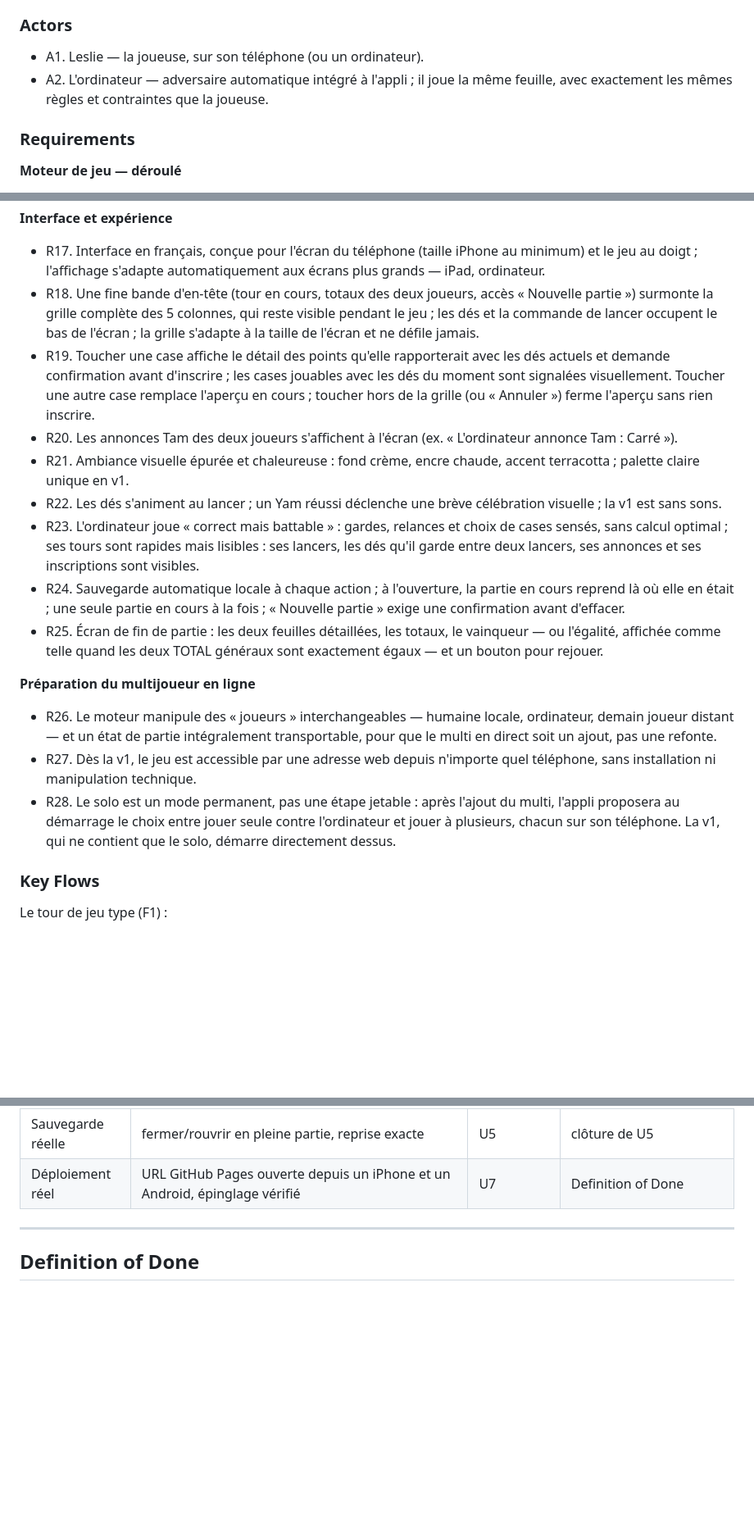
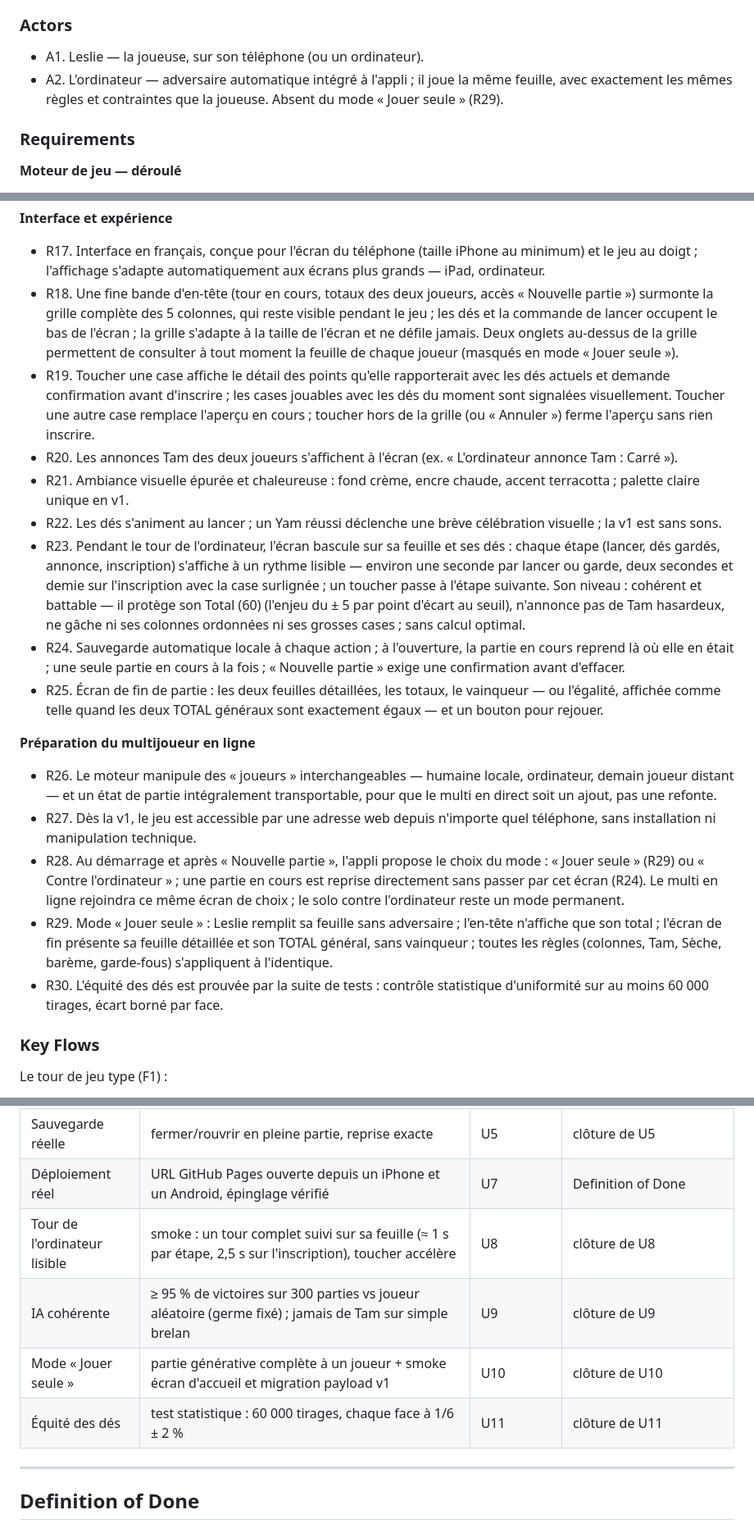
Before and after one commit to L-Nicolai/jeu-yam, a Markdown page: docs/plans/2026-07-17-001-feat-jeu-yam-solo-plan.md, 3 parts joined by grey strips. Shown at 82% size. GitHub-like rendering; blank space fills up the shorter version.

```diff
--- a/docs/plans/2026-07-17-001-feat-jeu-yam-solo-plan.md
+++ b/docs/plans/2026-07-17-001-feat-jeu-yam-solo-plan.md
@@ -41,7 +41,7 @@ Ce solo sert de banc d'essai : le multijoueur en ligne en direct, chacun sur son
 ### Actors
 
 - A1. Leslie — la joueuse, sur son téléphone (ou un ordinateur).
-- A2. L'ordinateur — adversaire automatique intégré à l'appli ; il joue la même feuille, avec exactement les mêmes règles et contraintes que la joueuse.
+- A2. L'ordinateur — adversaire automatique intégré à l'appli ; il joue la même feuille, avec exactement les mêmes règles et contraintes que la joueuse. Absent du mode « Jouer seule » (R29).
 
 ### Requirements
 
@@ -70,12 +70,12 @@ Ce solo sert de banc d'essai : le multijoueur en ligne en direct, chacun sur son
 **Interface et expérience**
 
 - R17. Interface en français, conçue pour l'écran du téléphone (taille iPhone au minimum) et le jeu au doigt ; l'affichage s'adapte automatiquement aux écrans plus grands — iPad, ordinateur.
-- R18. Une fine bande d'en-tête (tour en cours, totaux des deux joueurs, accès « Nouvelle partie ») surmonte la grille complète des 5 colonnes, qui reste visible pendant le jeu ; les dés et la commande de lancer occupent le bas de l'écran ; la grille s'adapte à la taille de l'écran et ne défile jamais.
+- R18. Une fine bande d'en-tête (tour en cours, totaux des deux joueurs, accès « Nouvelle partie ») surmonte la grille complète des 5 colonnes, qui reste visible pendant le jeu ; les dés et la commande de lancer occupent le bas de l'écran ; la grille s'adapte à la taille de l'écran et ne défile jamais. Deux onglets au-dessus de la grille permettent de consulter à tout moment la feuille de chaque joueur (masqués en mode « Jouer seule »).
 - R19. Toucher une case affiche le détail des points qu'elle rapporterait avec les dés actuels et demande confirmation avant d'inscrire ; les cases jouables avec les dés du moment sont signalées visuellement. Toucher une autre case remplace l'aperçu en cours ; toucher hors de la grille (ou « Annuler ») ferme l'aperçu sans rien inscrire.
 - R20. Les annonces Tam des deux joueurs s'affichent à l'écran (ex. « L'ordinateur annonce Tam : Carré »).
 - R21. Ambiance visuelle épurée et chaleureuse : fond crème, encre chaude, accent terracotta ; palette claire unique en v1.
 - R22. Les dés s'animent au lancer ; un Yam réussi déclenche une brève célébration visuelle ; la v1 est sans sons.
-- R23. L'ordinateur joue « correct mais battable » : gardes, relances et choix de cases sensés, sans calcul optimal ; ses tours sont rapides mais lisibles : ses lancers, les dés qu'il garde entre deux lancers, ses annonces et ses inscriptions sont visibles.
+- R23. Pendant le tour de l'ordinateur, l'écran bascule sur sa feuille et ses dés : chaque étape (lancer, dés gardés, annonce, inscription) s'affiche à un rythme lisible — environ une seconde par lancer ou garde, deux secondes et demie sur l'inscription avec la case surlignée ; un toucher passe à l'étape suivante. Son niveau : cohérent et battable — il protège son Total (60) (l'enjeu du ± 5 par point d'écart au seuil), n'annonce pas de Tam hasardeux, ne gâche ni ses colonnes ordonnées ni ses grosses cases ; sans calcul optimal.
 - R24. Sauvegarde automatique locale à chaque action ; à l'ouverture, la partie en cours reprend là où elle en était ; une seule partie en cours à la fois ; « Nouvelle partie » exige une confirmation avant d'effacer.
 - R25. Écran de fin de partie : les deux feuilles détaillées, les totaux, le vainqueur — ou l'égalité, affichée comme telle quand les deux TOTAL généraux sont exactement égaux — et un bouton pour rejouer.
 
@@ -83,7 +83,9 @@ Ce solo sert de banc d'essai : le multijoueur en ligne en direct, chacun sur son
 
 - R26. Le moteur manipule des « joueurs » interchangeables — humaine locale, ordinateur, demain joueur distant — et un état de partie intégralement transportable, pour que le multi en direct soit un ajout, pas une refonte.
 - R27. Dès la v1, le jeu est accessible par une adresse web depuis n'importe quel téléphone, sans installation ni manipulation technique.
-- R28. Le solo est un mode permanent, pas une étape jetable : après l'ajout du multi, l'appli proposera au démarrage le choix entre jouer seule contre l'ordinateur et jouer à plusieurs, chacun sur son téléphone. La v1, qui ne contient que le solo, démarre directement dessus.
+- R28. Au démarrage et après « Nouvelle partie », l'appli propose le choix du mode : « Jouer seule » (R29) ou « Contre l'ordinateur » ; une partie en cours est reprise directement sans passer par cet écran (R24). Le multi en ligne rejoindra ce même écran de choix ; le solo contre l'ordinateur reste un mode permanent.
+- R29. Mode « Jouer seule » : Leslie remplit sa feuille sans adversaire ; l'en-tête n'affiche que son total ; l'écran de fin présente sa feuille détaillée et son TOTAL général, sans vainqueur ; toutes les règles (colonnes, Tam, Sèche, barème, garde-fous) s'appliquent à l'identique.
+- R30. L'équité des dés est prouvée par la suite de tests : contrôle statistique d'uniformité sur au moins 60 000 tirages, écart borné par face.
 
 ### Key Flows
 
@@ -339,6 +381,10 @@ L'arborescence est une déclaration de forme, pas une camisole : l'implémenteur
 | Smoke mobile | fenêtre 390 px (serveur local : `python3 -m http.server`) — grille entière sans défilement, partie complète jouable | U3, U4, U6 | clôture de U4 et U6 |
 | Sauvegarde réelle | fermer/rouvrir en pleine partie, reprise exacte | U5 | clôture de U5 |
 | Déploiement réel | URL GitHub Pages ouverte depuis un iPhone et un Android, épinglage vérifié | U7 | Definition of Done |
+| Tour de l'ordinateur lisible | smoke : un tour complet suivi sur sa feuille (≈ 1 s par étape, 2,5 s sur l'inscription), toucher accélère | U8 | clôture de U8 |
+| IA cohérente | ≥ 95 % de victoires sur 300 parties vs joueur aléatoire (germe fixé) ; jamais de Tam sur simple brelan | U9 | clôture de U9 |
+| Mode « Jouer seule » | partie générative complète à un joueur + smoke écran d'accueil et migration payload v1 | U10 | clôture de U10 |
+| Équité des dés | test statistique : 60 000 tirages, chaque face à 1/6 ± 2 % | U11 | clôture de U11 |
 
 ---
 
```
Also changed, not shown: other parts of docs/plans/2026-07-17-001-feat-jeu-yam-solo-plan.md (+41 -0 lines).
